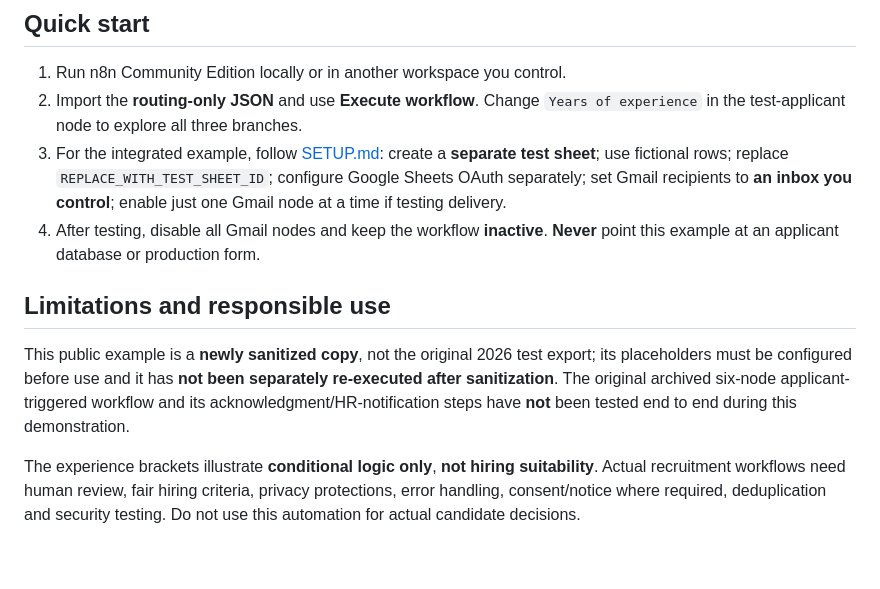
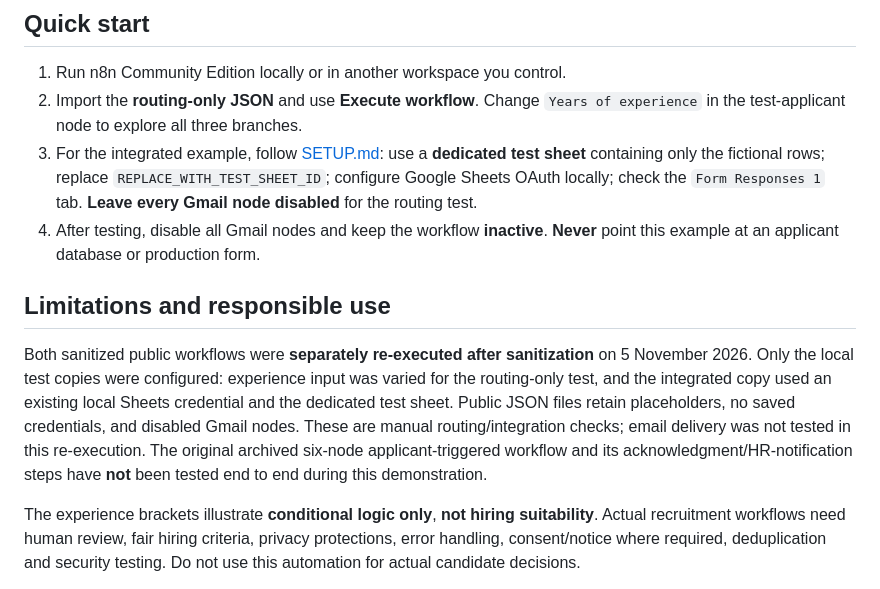
Before and after one commit to jasperosas/recruitment-automation-n8n-portfolio, a Markdown page: README.md, the part around one of its changes. Rendered like a GitHub page; blank space fills up the shorter version.

```diff
--- a/README.md
+++ b/README.md
@@ -50,12 +54,12 @@ The Gmail nodes are **disabled by default** in the published example. The workfl
 
 1. Run n8n Community Edition locally or in another workspace you control.
 2. Import the **routing-only JSON** and use **Execute workflow**. Change `Years of experience` in the test-applicant node to explore all three branches.
-3. For the integrated example, follow [SETUP.md](SETUP.md): create a **separate test sheet**; use fictional rows; replace `REPLACE_WITH_TEST_SHEET_ID`; configure Google Sheets OAuth separately; set Gmail recipients to **an inbox you control**; enable just one Gmail node at a time if testing delivery.
+3. For the integrated example, follow [SETUP.md](SETUP.md): use a **dedicated test sheet** containing only the fictional rows; replace `REPLACE_WITH_TEST_SHEET_ID`; configure Google Sheets OAuth locally; check the `Form Responses 1` tab. **Leave every Gmail node disabled** for the routing test.
 4. After testing, disable all Gmail nodes and keep the workflow **inactive**. **Never** point this example at an applicant database or production form.
 
 ## Limitations and responsible use
 
-This public example is a **newly sanitized copy**, not the original 2026 test export; its placeholders must be configured before use and it has **not been separately re-executed after sanitization**. The original archived six-node applicant-triggered workflow and its acknowledgment/HR-notification steps have **not** been tested end to end during this demonstration.
+Both sanitized public workflows were **separately re-executed after sanitization** on 5 November 2026. Only the local test copies were configured: experience input was varied for the routing-only test, and the integrated copy used an existing local Sheets credential and the dedicated test sheet. Public JSON files retain placeholders, no saved credentials, and disabled Gmail nodes. These are manual routing/integration checks; email delivery was not tested in this re-execution. The original archived six-node applicant-triggered workflow and its acknowledgment/HR-notification steps have **not** been tested end to end during this demonstration.
 
 The experience brackets illustrate **conditional logic only**, **not hiring suitability**. Actual recruitment workflows need human review, fair hiring criteria, privacy protections, error handling, consent/notice where required, deduplication and security testing. Do not use this automation for actual candidate decisions.
 
```
Also changed, not shown: other parts of README.md (+17 -13 lines), TESTING.md (+27 -2 lines), assets/sanitized-retest-integration.png (added), assets/sanitized-retest-routing-0-2.png (added), assets/sanitized-retest-routing-3-5.png (added), assets/sanitized-retest-routing-6-plus.png (added), assets/sanitized-retest-succeeded.png (added).
